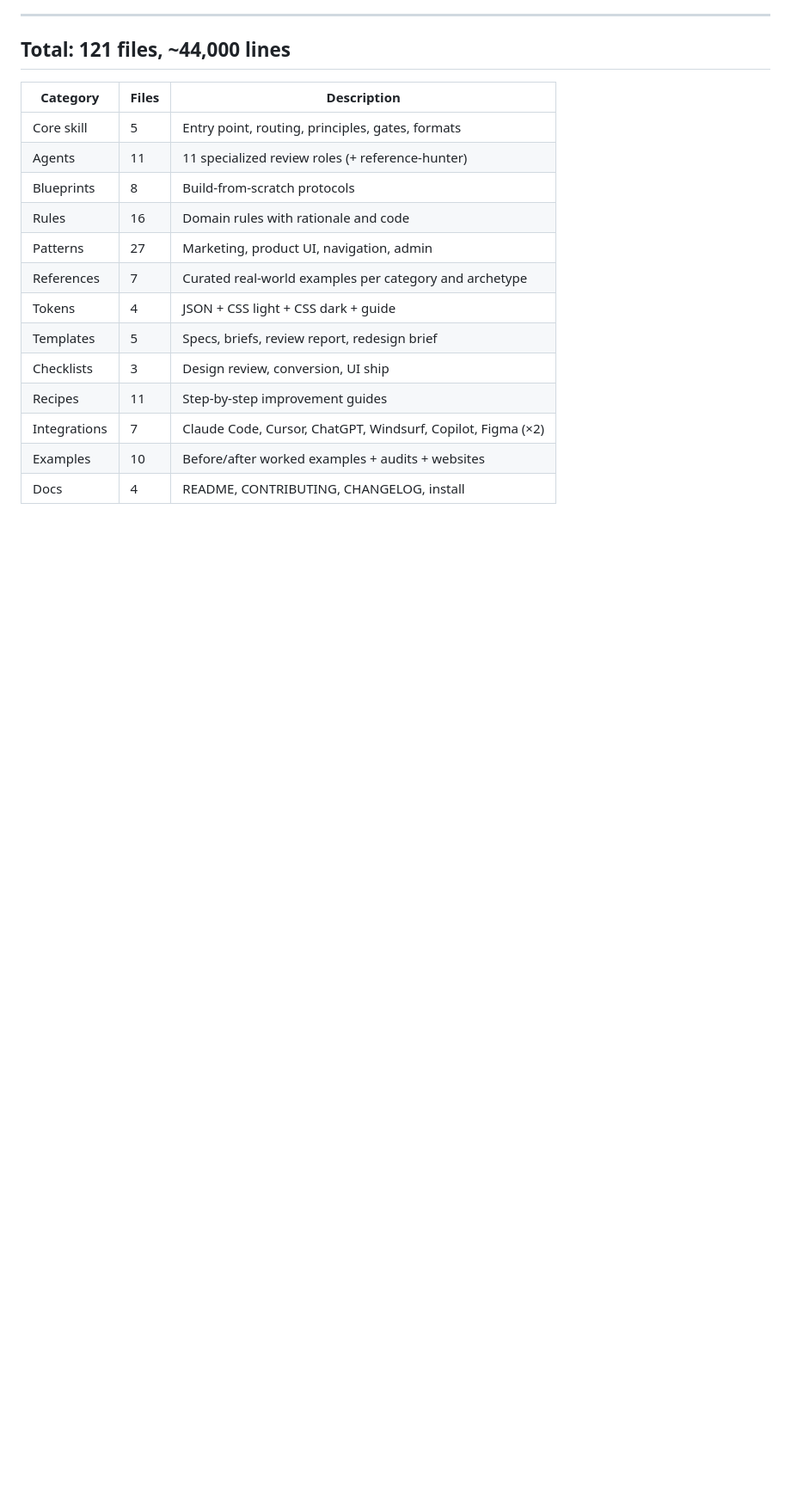
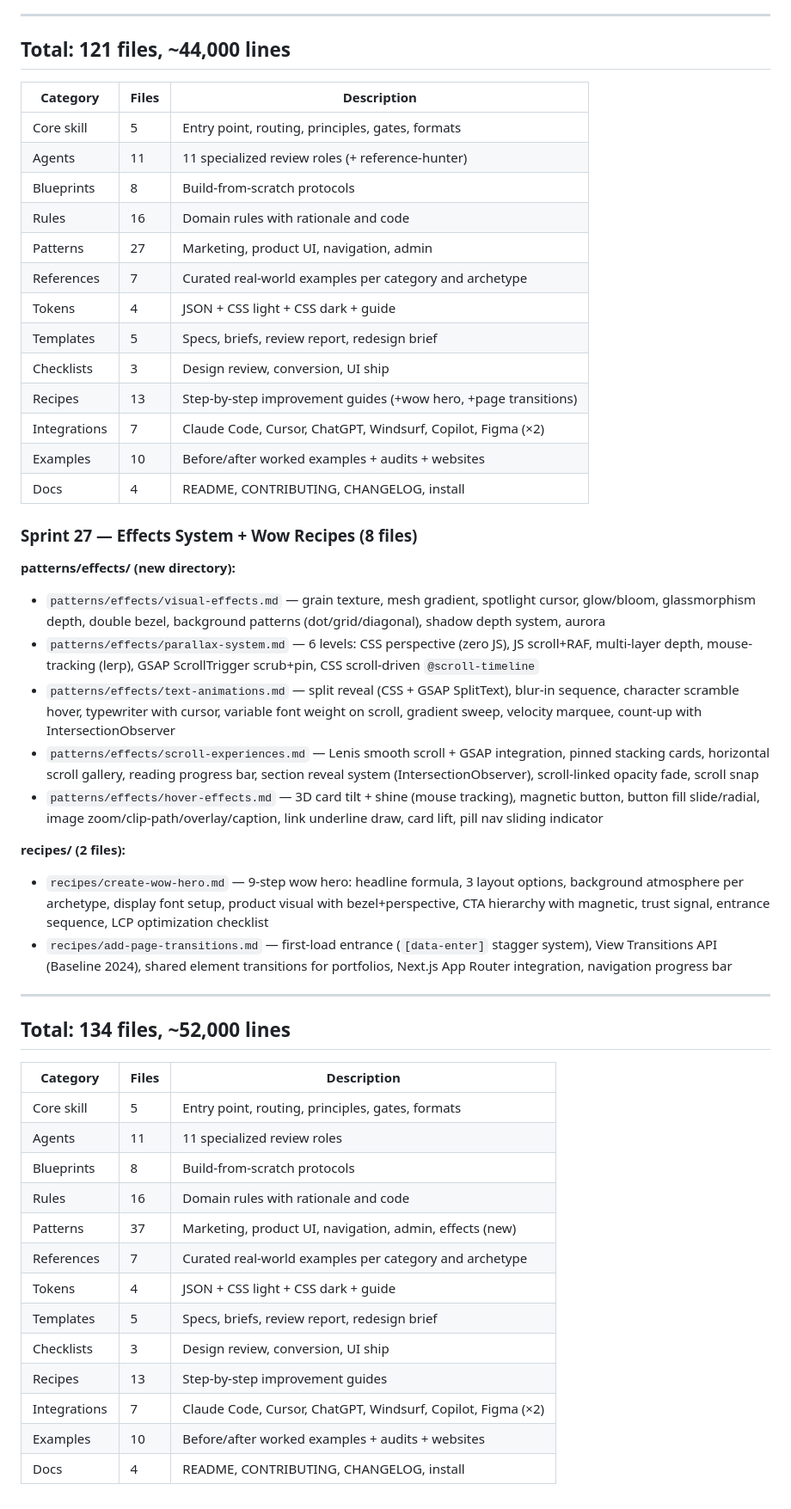
Before and after one commit to staurus86/global-design-skill, a Markdown page: CHANGELOG.md, the part around the change. Shown at 86% size. Rendered like a GitHub page; blank space fills up the shorter version.

```diff
--- a/CHANGELOG.md
+++ b/CHANGELOG.md
@@ -228,7 +228,40 @@ Format: [version] — date — description
 | Tokens | 4 | JSON + CSS light + CSS dark + guide |
 | Templates | 5 | Specs, briefs, review report, redesign brief |
 | Checklists | 3 | Design review, conversion, UI ship |
-| Recipes | 11 | Step-by-step improvement guides |
+| Recipes | 13 | Step-by-step improvement guides (+wow hero, +page transitions) |
 | Integrations | 7 | Claude Code, Cursor, ChatGPT, Windsurf, Copilot, Figma (×2) |
 | Examples | 10 | Before/after worked examples + audits + websites |
 | Docs | 4 | README, CONTRIBUTING, CHANGELOG, install |
+
+### Sprint 27 — Effects System + Wow Recipes (8 files)
+
+**patterns/effects/ (new directory):**
+- `patterns/effects/visual-effects.md` — grain texture, mesh gradient, spotlight cursor, glow/bloom, glassmorphism depth, double bezel, background patterns (dot/grid/diagonal), shadow depth system, aurora
+- `patterns/effects/parallax-system.md` — 6 levels: CSS perspective (zero JS), JS scroll+RAF, multi-layer depth, mouse-tracking (lerp), GSAP ScrollTrigger scrub+pin, CSS scroll-driven `@scroll-timeline`
+- `patterns/effects/text-animations.md` — split reveal (CSS + GSAP SplitText), blur-in sequence, character scramble hover, typewriter with cursor, variable font weight on scroll, gradient sweep, velocity marquee, count-up with IntersectionObserver
+- `patterns/effects/scroll-experiences.md` — Lenis smooth scroll + GSAP integration, pinned stacking cards, horizontal scroll gallery, reading progress bar, section reveal system (IntersectionObserver), scroll-linked opacity fade, scroll snap
+- `patterns/effects/hover-effects.md` — 3D card tilt + shine (mouse tracking), magnetic button, button fill slide/radial, image zoom/clip-path/overlay/caption, link underline draw, card lift, pill nav sliding indicator
+
+**recipes/ (2 files):**
+- `recipes/create-wow-hero.md` — 9-step wow hero: headline formula, 3 layout options, background atmosphere per archetype, display font setup, product visual with bezel+perspective, CTA hierarchy with magnetic, trust signal, entrance sequence, LCP optimization checklist
+- `recipes/add-page-transitions.md` — first-load entrance (`[data-enter]` stagger system), View Transitions API (Baseline 2024), shared element transitions for portfolios, Next.js App Router integration, navigation progress bar
+
+---
+
+## Total: 134 files, ~52,000 lines
+
+| Category | Files | Description |
+|---|---|---|
+| Core skill | 5 | Entry point, routing, principles, gates, formats |
+| Agents | 11 | 11 specialized review roles |
+| Blueprints | 8 | Build-from-scratch protocols |
+| Rules | 16 | Domain rules with rationale and code |
+| Patterns | 37 | Marketing, product UI, navigation, admin, effects (new) |
+| References | 7 | Curated real-world examples per category and archetype |
+| Tokens | 4 | JSON + CSS light + CSS dark + guide |
+| Templates | 5 | Specs, briefs, review report, redesign brief |
+| Checklists | 3 | Design review, conversion, UI ship |
+| Recipes | 13 | Step-by-step improvement guides |
+| Integrations | 7 | Claude Code, Cursor, ChatGPT, Windsurf, Copilot, Figma (×2) |
+| Examples | 10 | Before/after worked examples + audits + websites |
+| Docs | 4 | README, CONTRIBUTING, CHANGELOG, install |
```
Also changed, not shown: README.md (+21 -4 lines).
